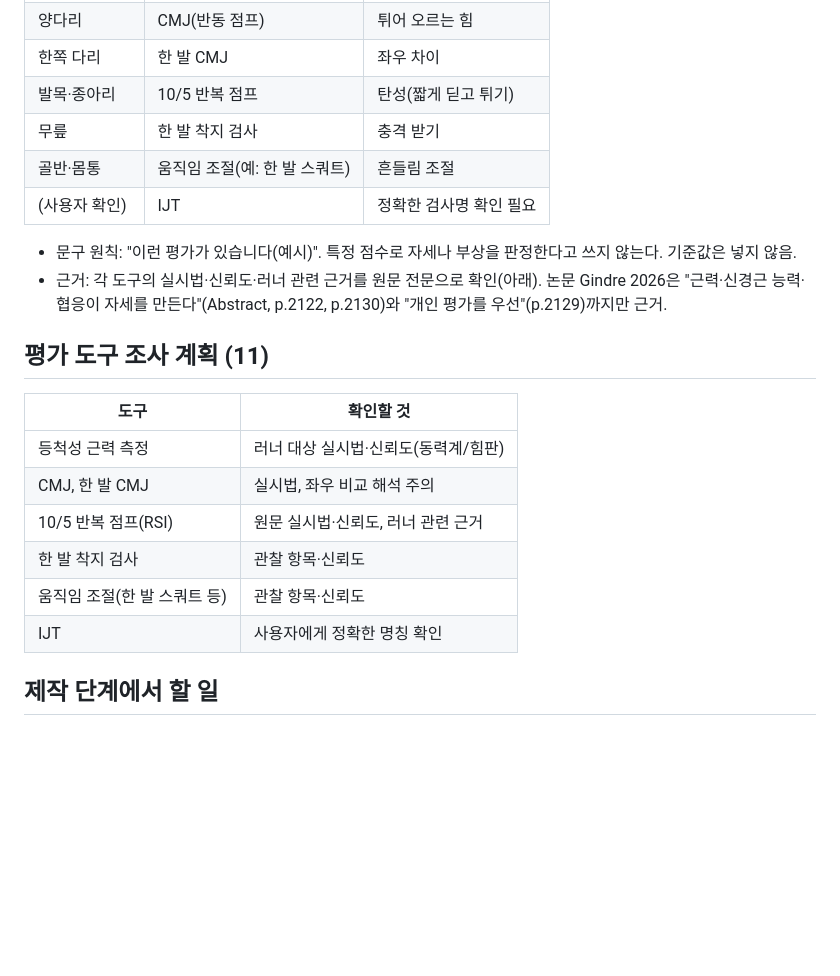
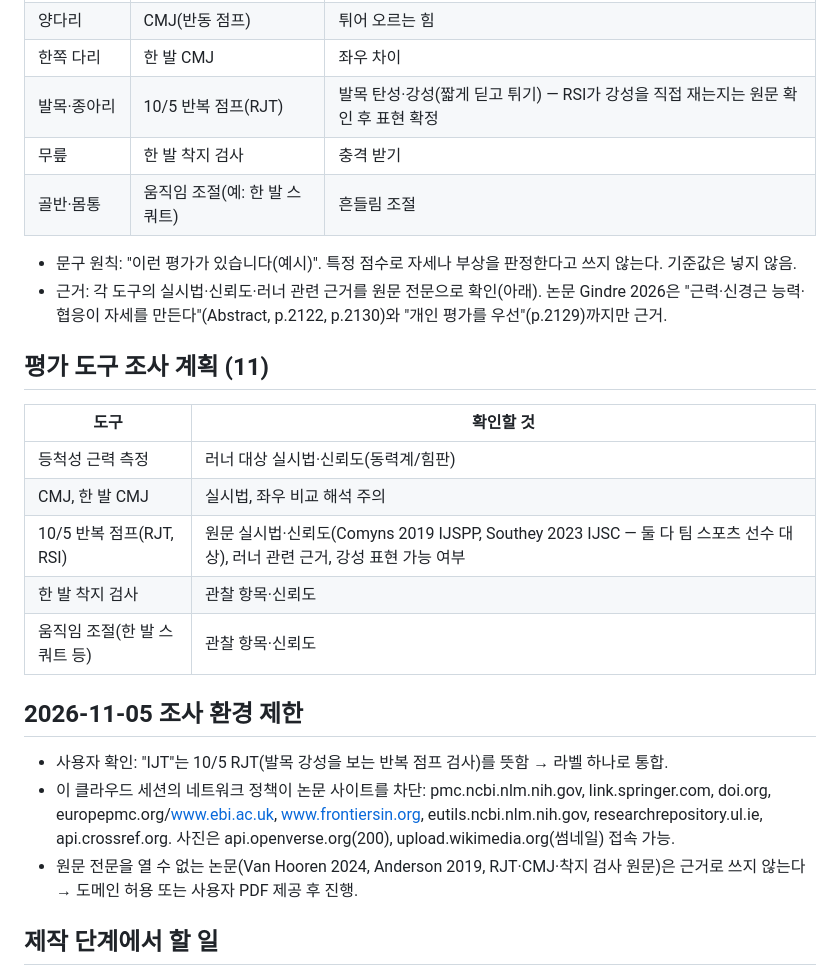
Before and after one commit to js920915-cyber/New-box, a Markdown page: content/running-form-pimp/storyboard.md, the part around the change. Rendered like a GitHub page; blank space fills up the shorter version.

Commit message:
Storyboard: merge IJT into 10/5 RJT label, record blocked research hosts
Co-Authored-By: Claude Opus 5.5 <noreply@anthropic.com>
Claude-Session: https://claude.ai/code/session_015SiggTSKe2W3h8FYwWfv92

```diff
--- a/content/running-form-pimp/storyboard.md
+++ b/content/running-form-pimp/storyboard.md
@@ -77,10 +77,9 @@
 | 허벅지·엉덩이 | 근력 측정(등척성) | 버티는 힘 |
 | 양다리 | CMJ(반동 점프) | 튀어 오르는 힘 |
 | 한쪽 다리 | 한 발 CMJ | 좌우 차이 |
-| 발목·종아리 | 10/5 반복 점프 | 탄성(짧게 딛고 튀기) |
+| 발목·종아리 | 10/5 반복 점프(RJT) | 발목 탄성·강성(짧게 딛고 튀기) — RSI가 강성을 직접 재는지는 원문 확인 후 표현 확정 |
 | 무릎 | 한 발 착지 검사 | 충격 받기 |
 | 골반·몸통 | 움직임 조절(예: 한 발 스쿼트) | 흔들림 조절 |
-| (사용자 확인) | IJT | 정확한 검사명 확인 필요 |
 
 - 문구 원칙: "이런 평가가 있습니다(예시)". 특정 점수로 자세나 부상을 판정한다고 쓰지 않는다. 기준값은 넣지 않음.
 - 근거: 각 도구의 실시법·신뢰도·러너 관련 근거를 원문 전문으로 확인(아래). 논문 Gindre 2026은 "근력·신경근 능력·협응이 자세를 만든다"(Abstract, p.2122, p.2130)와 "개인 평가를 우선"(p.2129)까지만 근거.
@@ -91,10 +90,15 @@
 |---|---|
 | 등척성 근력 측정 | 러너 대상 실시법·신뢰도(동력계/힘판) |
 | CMJ, 한 발 CMJ | 실시법, 좌우 비교 해석 주의 |
-| 10/5 반복 점프(RSI) | 원문 실시법·신뢰도, 러너 관련 근거 |
+| 10/5 반복 점프(RJT, RSI) | 원문 실시법·신뢰도(Comyns 2019 IJSPP, Southey 2023 IJSC — 둘 다 팀 스포츠 선수 대상), 러너 관련 근거, 강성 표현 가능 여부 |
 | 한 발 착지 검사 | 관찰 항목·신뢰도 |
 | 움직임 조절(한 발 스쿼트 등) | 관찰 항목·신뢰도 |
-| IJT | 사용자에게 정확한 명칭 확인 |
+
+## 2026-11-05 조사 환경 제한
+
+- 사용자 확인: "IJT"는 10/5 RJT(발목 강성을 보는 반복 점프 검사)를 뜻함 → 라벨 하나로 통합.
+- 이 클라우드 세션의 네트워크 정책이 논문 사이트를 차단: pmc.ncbi.nlm.nih.gov, link.springer.com, doi.org, europepmc.org/www.ebi.ac.uk, www.frontiersin.org, eutils.ncbi.nlm.nih.gov, researchrepository.ul.ie, api.crossref.org. 사진은 api.openverse.org(200), upload.wikimedia.org(썸네일) 접속 가능.
+- 원문 전문을 열 수 없는 논문(Van Hooren 2024, Anderson 2019, RJT·CMJ·착지 검사 원문)은 근거로 쓰지 않는다 → 도메인 허용 또는 사용자 PDF 제공 후 진행.
 
 ## 제작 단계에서 할 일
 
```
